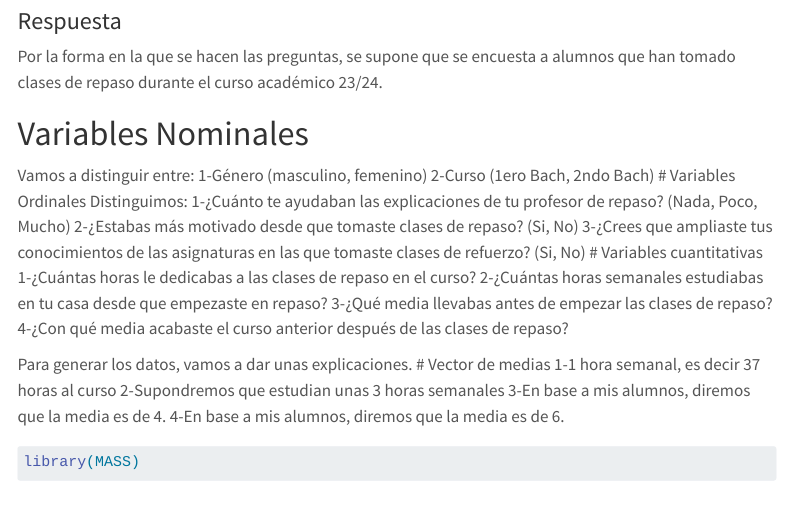
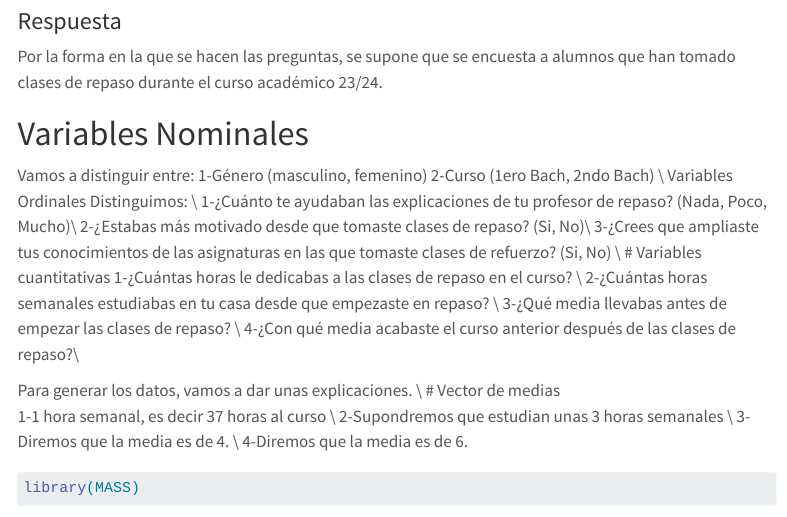
Before and after one commit to MiquelRivas/Repaso_Examen, a Quarto document (Enunciado.qmd): the page in a window 1100 px wide, from 1230 px down. Rendered offline with R 4.5, knitr and Pandoc in place of Quarto, with nearby package versions; code that draws random numbers runs with fixed seeds of ours; menus at the side of the page are left out; long lines of code are wrapped.

Commit message:
espacios

````diff
--- a/Enunciado.qmd
+++ b/Enunciado.qmd
@@ -83,21 +83,26 @@ a alumnos que han tomado clases de repaso durante el curso académico
 # Variables Nominales
 
 Vamos a distinguir entre: 1-Género (masculino, femenino) 2-Curso (1ero
-Bach, 2ndo Bach) \# Variables Ordinales Distinguimos: 1-¿Cuánto te
-ayudaban las explicaciones de tu profesor de repaso? (Nada, Poco, Mucho)
-2-¿Estabas más motivado desde que tomaste clases de repaso? (Si, No)
+Bach, 2ndo Bach) \\
+Variables Ordinales Distinguimos: \\
+1-¿Cuánto te ayudaban las explicaciones de tu profesor de repaso? (Nada, Poco, Mucho)\\
+2-¿Estabas más motivado desde que tomaste clases de repaso? (Si, No)\\
 3-¿Crees que ampliaste tus conocimientos de las asignaturas en las que
-tomaste clases de refuerzo? (Si, No) \# Variables cuantitativas
-1-¿Cuántas horas le dedicabas a las clases de repaso en el curso?
+tomaste clases de refuerzo? (Si, No)  \\
+# Variables cuantitativas
+1-¿Cuántas horas le dedicabas a las clases de repaso en el curso? \\
 2-¿Cuántas horas semanales estudiabas en tu casa desde que empezaste en
-repaso? 3-¿Qué media llevabas antes de empezar las clases de repaso?
+repaso?  \\
+3-¿Qué media llevabas antes de empezar las clases de repaso? \\
 4-¿Con qué media acabaste el curso anterior después de las clases de
-repaso?
+repaso?\\
 
-Para generar los datos, vamos a dar unas explicaciones. \# Vector de
-medias 1-1 hora semanal, es decir 37 horas al curso 2-Supondremos que
-estudian unas 3 horas semanales 3-En base a mis alumnos, diremos que la
-media es de 4. 4-En base a mis alumnos, diremos que la media es de 6.
+Para generar los datos, vamos a dar unas explicaciones. \\
+# Vector de medias \
+1-1 hora semanal, es decir 37 horas al curso \\
+2-Supondremos que estudian unas 3 horas semanales \\
+3-Diremos que la media es de 4. \\
+4-Diremos que la media es de 6.
 
 ```{r}
 library(MASS)
````
Also changed, not shown: Enunciado.html, Enunciado_files/figure-html/unnamed-chunk-4-1.png, Enunciado_files/figure-html/unnamed-chunk-5-1.png, Enunciado_files/figure-html/unnamed-chunk-7-1.png.
